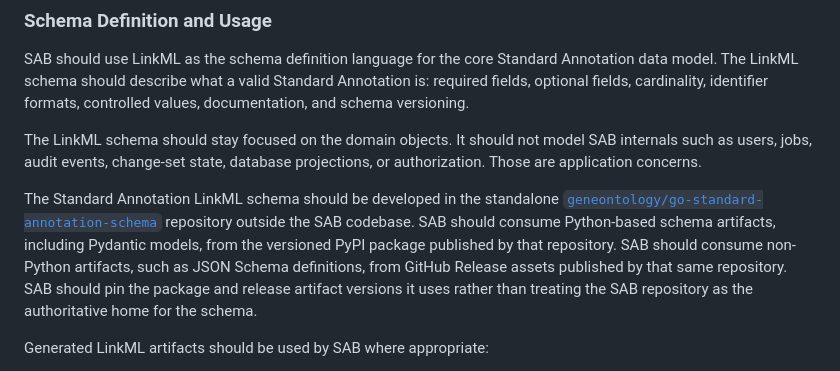
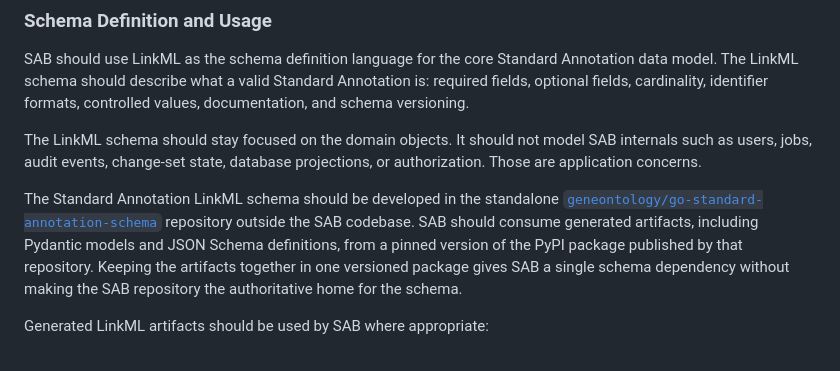
Before and after one commit to geneontology/standard-annotation-backend, a Markdown page: ARCHITECTURE.md, the part around the change. GitHub-like rendering.

Commit message:
Clarify that using schema release assets is no longer needed

```diff
--- a/ARCHITECTURE.md
+++ b/ARCHITECTURE.md
@@ -58,7 +58,7 @@ SAB should use LinkML as the schema definition language for the core Standard An
 
 The LinkML schema should stay focused on the domain objects. It should not model SAB internals such as users, jobs, audit events, change-set state, database projections, or authorization. Those are application concerns.
 
-The Standard Annotation LinkML schema should be developed in the standalone [`geneontology/go-standard-annotation-schema`](https://github.com/geneontology/go-standard-annotation-schema) repository outside the SAB codebase. SAB should consume Python-based schema artifacts, including Pydantic models, from the versioned PyPI package published by that repository. SAB should consume non-Python artifacts, such as JSON Schema definitions, from GitHub Release assets published by that same repository. SAB should pin the package and release artifact versions it uses rather than treating the SAB repository as the authoritative home for the schema.
+The Standard Annotation LinkML schema should be developed in the standalone [`geneontology/go-standard-annotation-schema`](https://github.com/geneontology/go-standard-annotation-schema) repository outside the SAB codebase. SAB should consume generated artifacts, including Pydantic models and JSON Schema definitions, from a pinned version of the PyPI package published by that repository. Keeping the artifacts together in one versioned package gives SAB a single schema dependency without making the SAB repository the authoritative home for the schema.
 
 Generated LinkML artifacts should be used by SAB where appropriate:
 
```
